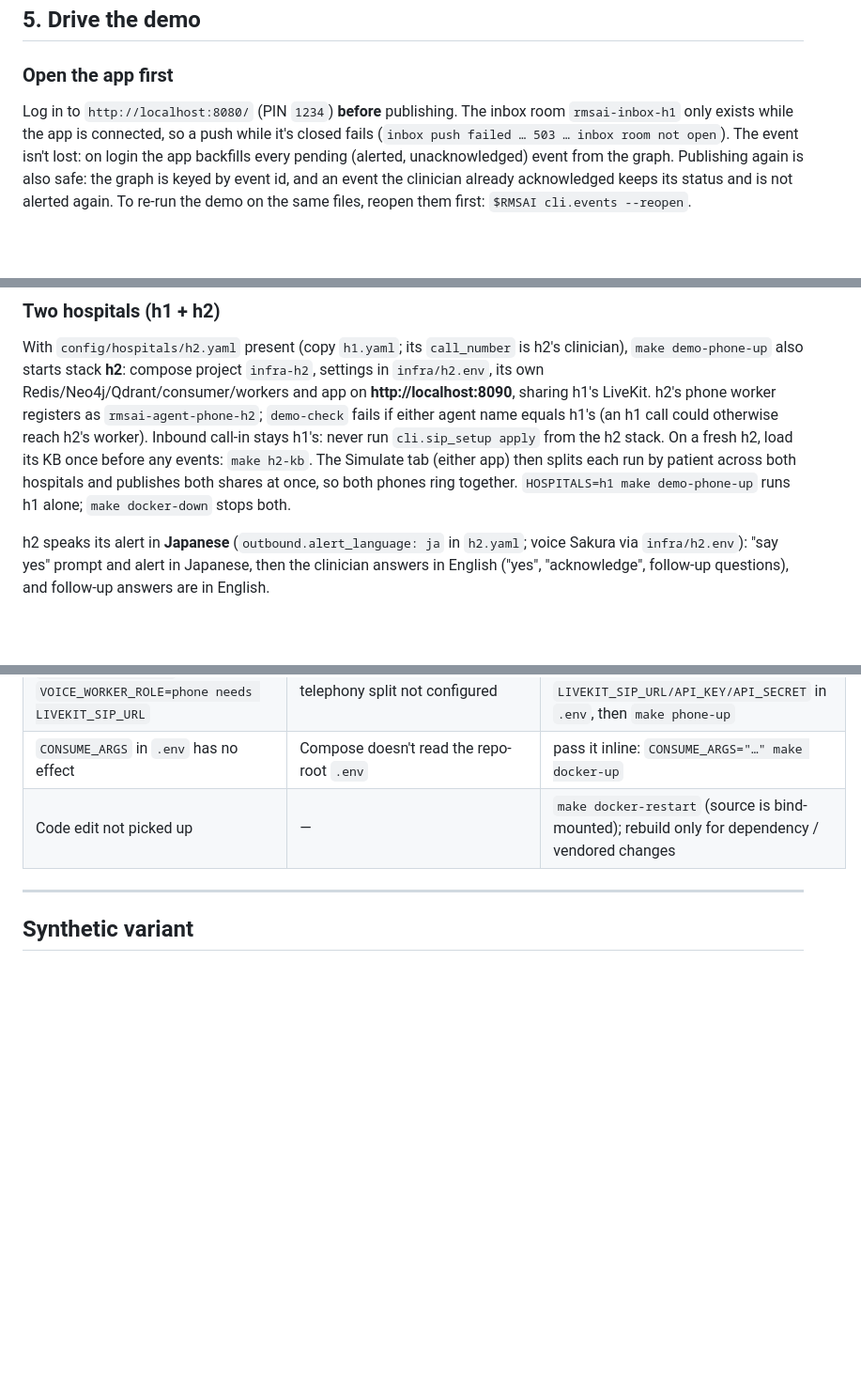
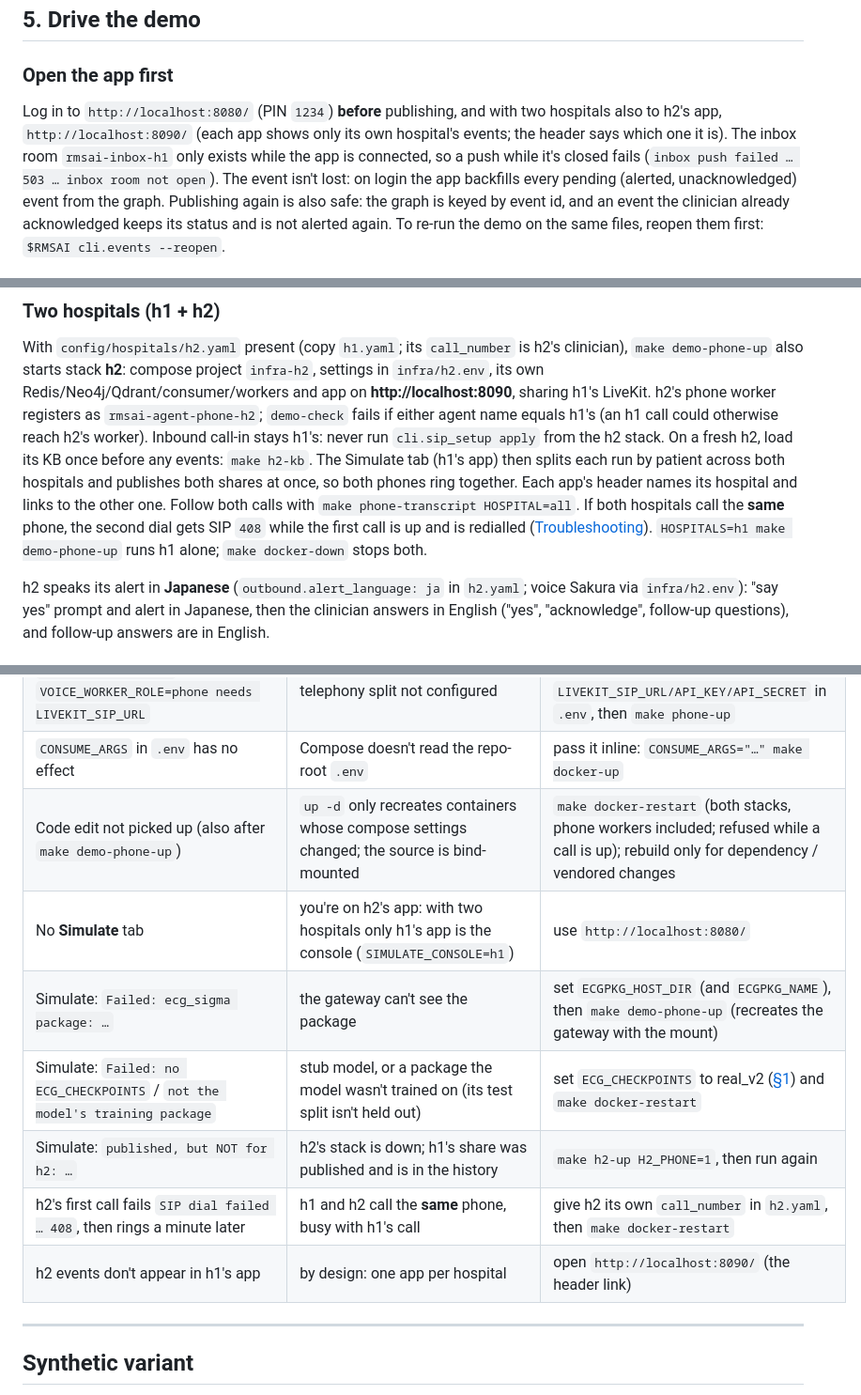
Before and after one commit to crtx-sg/rmsai-relay, a Markdown page: DEMO.md, 3 parts joined by grey strips. Shown at 94% size. Rendered like a GitHub page; blank space fills up the shorter version.

```diff
--- a/DEMO.md
+++ b/DEMO.md
@@ -281,7 +284,9 @@ are the usual confusions), re-pick with another `--seed`.
 
 ### Open the app first
 
-Log in to `http://localhost:8080/` (PIN `1234`) **before** publishing. The inbox room `rmsai-inbox-h1` only exists while the app is
+Log in to `http://localhost:8080/` (PIN `1234`) **before** publishing, and with two hospitals also
+to h2's app, `http://localhost:8090/` (each app shows only its own hospital's events; the header says
+which one it is). The inbox room `rmsai-inbox-h1` only exists while the app is
 connected, so a push while it's closed fails (`inbox push failed … 503 … inbox room not open`). The
 event isn't lost: on login the app backfills every pending (alerted, unacknowledged) event from the
 graph. Publishing again is also safe: the graph is keyed by event id, and an event the clinician
@@ -323,8 +328,11 @@ With `config/hospitals/h2.yaml` present (copy `h1.yaml`; its `call_number` is h2
 sharing h1's LiveKit. h2's phone worker registers as `rmsai-agent-phone-h2`; `demo-check` fails if
 either agent name equals h1's (an h1 call could otherwise reach h2's worker). Inbound call-in stays
 h1's: never run `cli.sip_setup apply` from the h2 stack. On a fresh h2, load its KB once before any
-events: `make h2-kb`. The Simulate tab (either app) then splits each run by patient across both
-hospitals and publishes both shares at once, so both phones ring together. `HOSPITALS=h1 make
+events: `make h2-kb`. The Simulate tab (h1's app) then splits each run by patient across both
+hospitals and publishes both shares at once, so both phones ring together. Each app's header names
+its hospital and links to the other one. Follow both calls with `make phone-transcript
+HOSPITAL=all`. If both hospitals call the **same** phone, the second dial gets SIP `408` while the
+first call is up and is redialled ([Troubleshooting](#troubleshooting)). `HOSPITALS=h1 make
 demo-phone-up` runs h1 alone; `make docker-down` stops both.
 
 h2 speaks its alert in **Japanese** (`outbound.alert_language: ja` in `h2.yaml`; voice Sakura via
@@ -508,7 +516,13 @@ make docker-down      # stops everything; named volumes (neo4j/qdrant data, mode
 | `make phone-logs`: `registered worker … "url": "ws://localhost:7880"` | phone worker on the wrong LiveKit (fixed in `fe89028`) | update, then `make phone-down phone-up` |
 | `voice-worker-phone` exits: `VOICE_WORKER_ROLE=phone needs LIVEKIT_SIP_URL` | telephony split not configured | set `LIVEKIT_SIP_URL/API_KEY/API_SECRET` in `.env`, then `make phone-up` |
 | `CONSUME_ARGS` in `.env` has no effect | Compose doesn't read the repo-root `.env` | pass it inline: `CONSUME_ARGS="…" make docker-up` |
-| Code edit not picked up | — | `make docker-restart` (source is bind-mounted); rebuild only for dependency / vendored changes |
+| Code edit not picked up (also after `make demo-phone-up`) | `up -d` only recreates containers whose compose settings changed; the source is bind-mounted | `make docker-restart` (both stacks, phone workers included; refused while a call is up); rebuild only for dependency / vendored changes |
+| No **Simulate** tab | you're on h2's app: with two hospitals only h1's app is the console (`SIMULATE_CONSOLE=h1`) | use `http://localhost:8080/` |
+| Simulate: `Failed: ecg_sigma package: …` | the gateway can't see the package | set `ECGPKG_HOST_DIR` (and `ECGPKG_NAME`), then `make demo-phone-up` (recreates the gateway with the mount) |
+| Simulate: `Failed: no ECG_CHECKPOINTS` / `not the model's training package` | stub model, or a package the model wasn't trained on (its test split isn't held out) | set `ECG_CHECKPOINTS` to real_v2 ([§1](#1-bring-up-and-confirm-the-real-model-is-loaded)) and `make docker-restart` |
+| Simulate: `published, but NOT for h2: …` | h2's stack is down; h1's share was published and is in the history | `make h2-up H2_PHONE=1`, then run again |
+| h2's first call fails `SIP dial failed … 408`, then rings a minute later | h1 and h2 call the **same** phone, busy with h1's call | give h2 its own `call_number` in `h2.yaml`, then `make docker-restart` |
+| h2 events don't appear in h1's app | by design: one app per hospital | open `http://localhost:8090/` (the header link) |
 
 ---
 
```
Also changed, not shown: other parts of DEMO.md (+6 -3 lines), INSTALL.md (+15 -2 lines).
